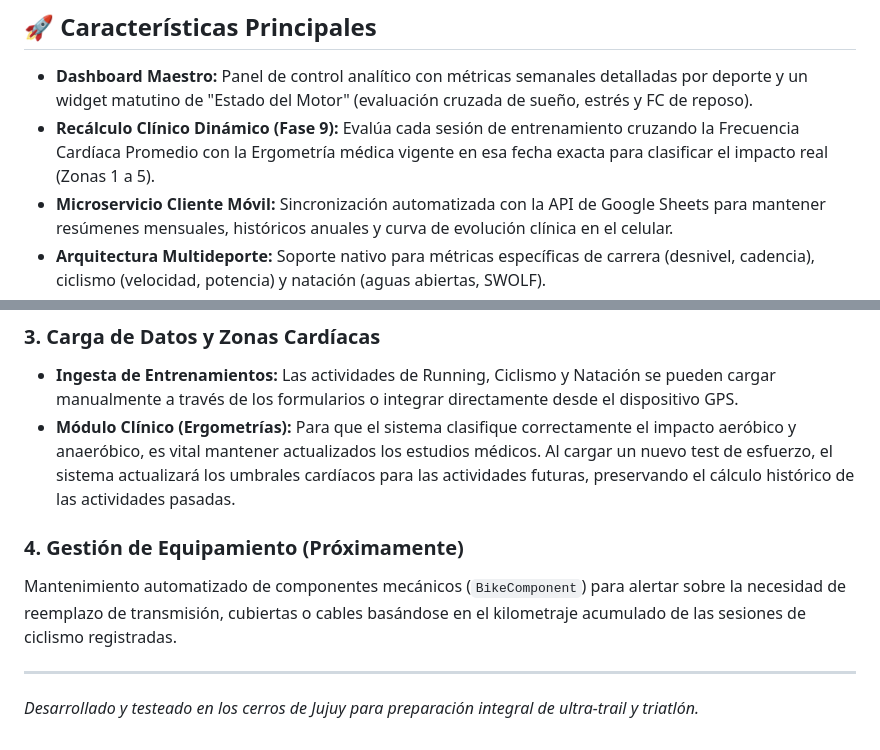
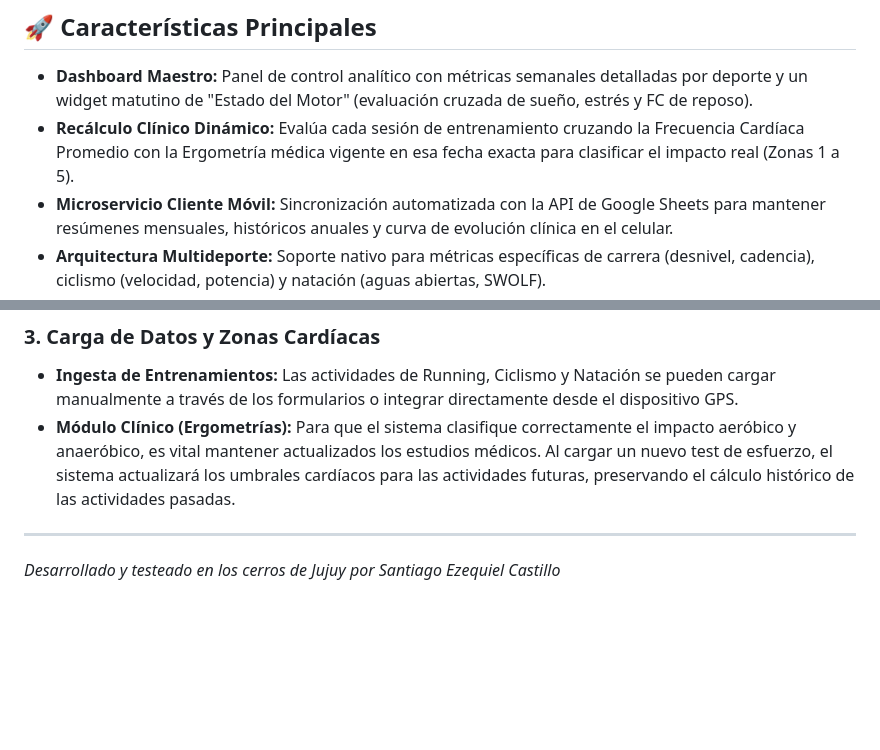
Before and after one commit to SantiCas17/ProTraining, a Markdown page: readme.md, 2 parts joined by grey strips. Drawn GitHub-style; blank space fills up the shorter version.

```diff
--- a/readme.md
+++ b/readme.md
@@ -11,7 +11,7 @@ ProTraining es un sistema integral de gestión de entrenamiento desarrollado en
 
 ## 🚀 Características Principales
 * **Dashboard Maestro:** Panel de control analítico con métricas semanales detalladas por deporte y un widget matutino de "Estado del Motor" (evaluación cruzada de sueño, estrés y FC de reposo).
-* **Recálculo Clínico Dinámico (Fase 9):** Evalúa cada sesión de entrenamiento cruzando la Frecuencia Cardíaca Promedio con la Ergometría médica vigente en esa fecha exacta para clasificar el impacto real (Zonas 1 a 5).
+* **Recálculo Clínico Dinámico:** Evalúa cada sesión de entrenamiento cruzando la Frecuencia Cardíaca Promedio con la Ergometría médica vigente en esa fecha exacta para clasificar el impacto real (Zonas 1 a 5).
 * **Microservicio Cliente Móvil:** Sincronización automatizada con la API de Google Sheets para mantener resúmenes mensuales, históricos anuales y curva de evolución clínica en el celular.
 * **Arquitectura Multideporte:** Soporte nativo para métricas específicas de carrera (desnivel, cadencia), ciclismo (velocidad, potencia) y natación (aguas abiertas, SWOLF).
 * **Ejecución 100% Local:** Diseñado para correr de manera privada en Windows sin depender de servidores externos.
@@ -36,8 +36,5 @@ El ecosistema exporta las métricas de volumen para su acceso ligero mediante la
 * **Ingesta de Entrenamientos:** Las actividades de Running, Ciclismo y Natación se pueden cargar manualmente a través de los formularios o integrar directamente desde el dispositivo GPS.
 * **Módulo Clínico (Ergometrías):** Para que el sistema clasifique correctamente el impacto aeróbico y anaeróbico, es vital mantener actualizados los estudios médicos. Al cargar un nuevo test de esfuerzo, el sistema actualizará los umbrales cardíacos para las actividades futuras, preservando el cálculo histórico de las actividades pasadas.
 
-### 4. Gestión de Equipamiento (Próximamente)
-Mantenimiento automatizado de componentes mecánicos (`BikeComponent`) para alertar sobre la necesidad de reemplazo de transmisión, cubiertas o cables basándose en el kilometraje acumulado de las sesiones de ciclismo registradas.
-
 ---
-*Desarrollado y testeado en los cerros de Jujuy para preparación integral de ultra-trail y triatlón.*
+*Desarrollado y testeado en los cerros de Jujuy por Santiago Ezequiel Castillo*
```
